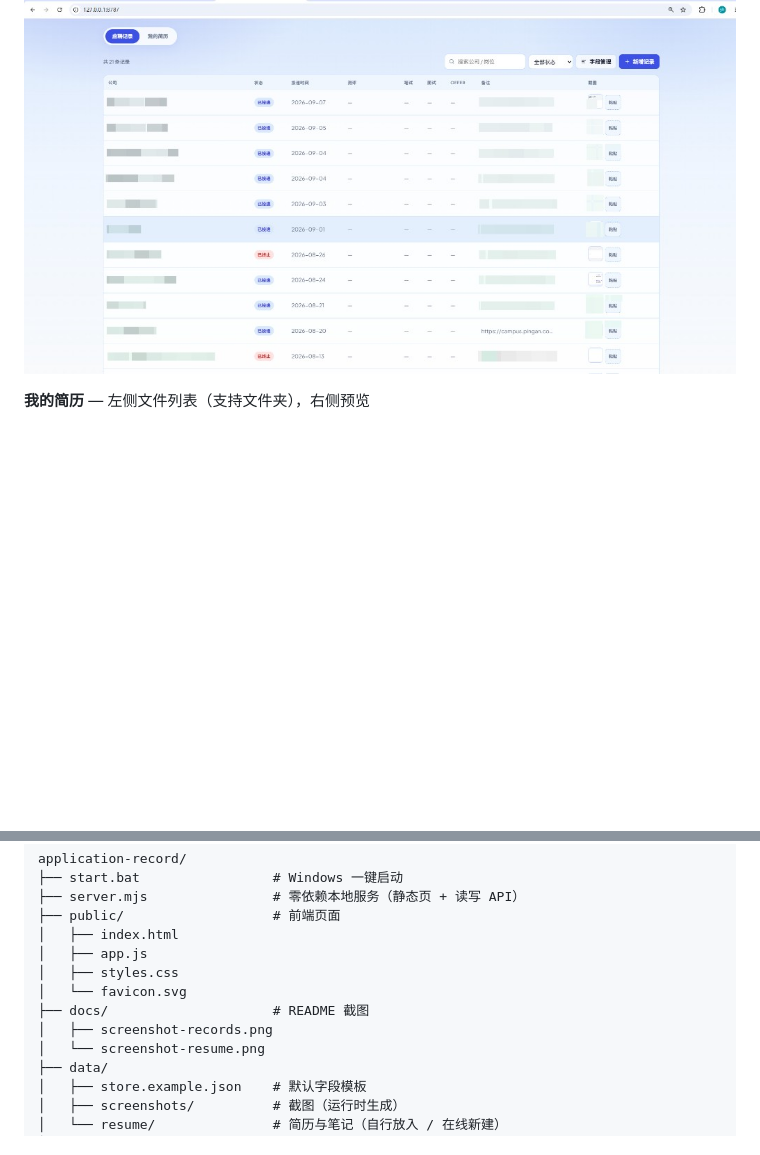
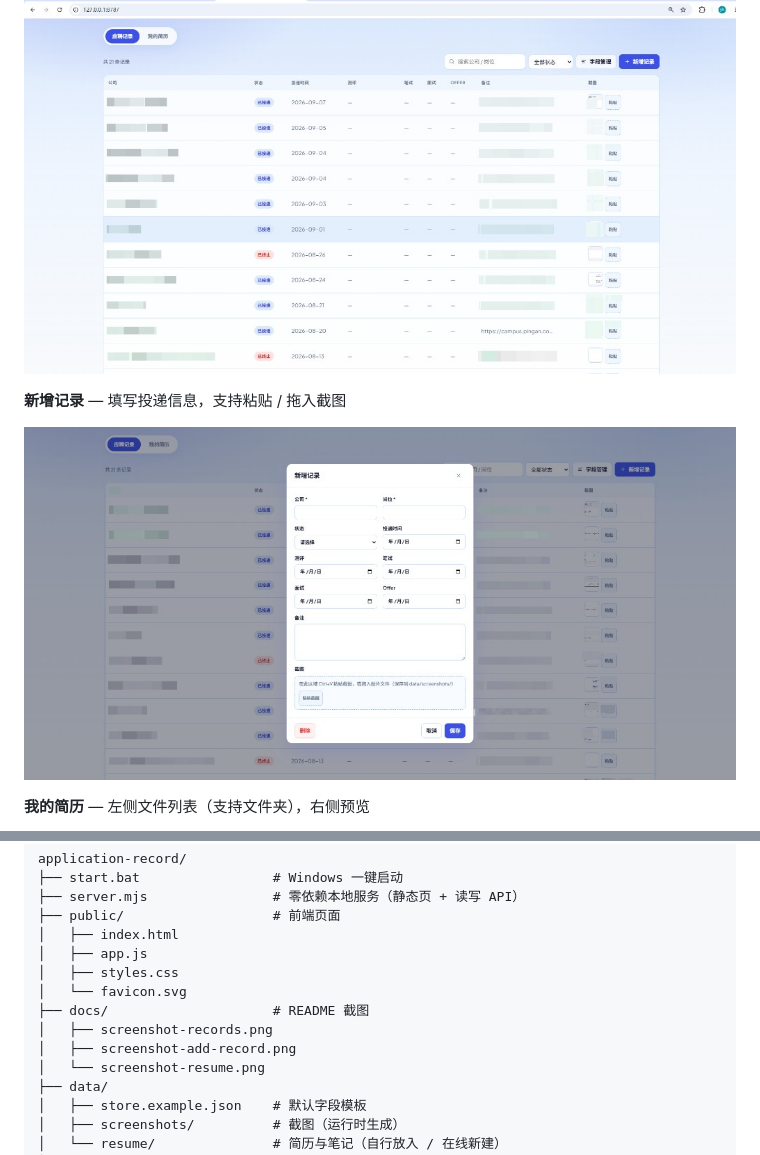
Before and after one commit to GGZZ99/application-record, a Markdown page: README.md, 2 parts joined by grey strips. Drawn GitHub-style; pictures changed too: docs/screenshot-add-record.png (added); blank space fills up the shorter version.

Commit message:
补充新增记录界面截图到 README。
Co-authored-by: Cursor <cursoragent@cursor.com>

```diff
--- a/README.md
+++ b/README.md
@@ -14,6 +14,10 @@
 **应聘记录** — 投递列表、状态筛选、截图粘贴
 
 ![应聘记录界面](docs/screenshot-records.png)
+
+**新增记录** — 填写投递信息，支持粘贴 / 拖入截图
+
+![新增记录界面](docs/screenshot-add-record.png)
 
 **我的简历** — 左侧文件列表（支持文件夹），右侧预览
 
@@ -110,6 +114,7 @@ application-record/
 │   └── favicon.svg
 ├── docs/                     # README 截图
 │   ├── screenshot-records.png
+│   ├── screenshot-add-record.png
 │   └── screenshot-resume.png
 ├── data/
 │   ├── store.example.json    # 默认字段模板
```
